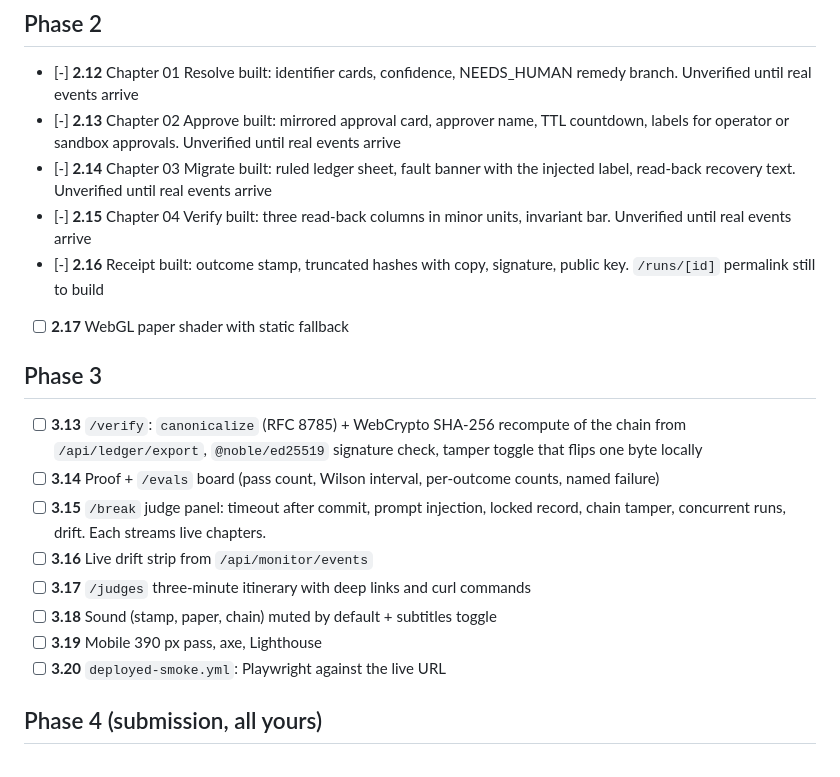
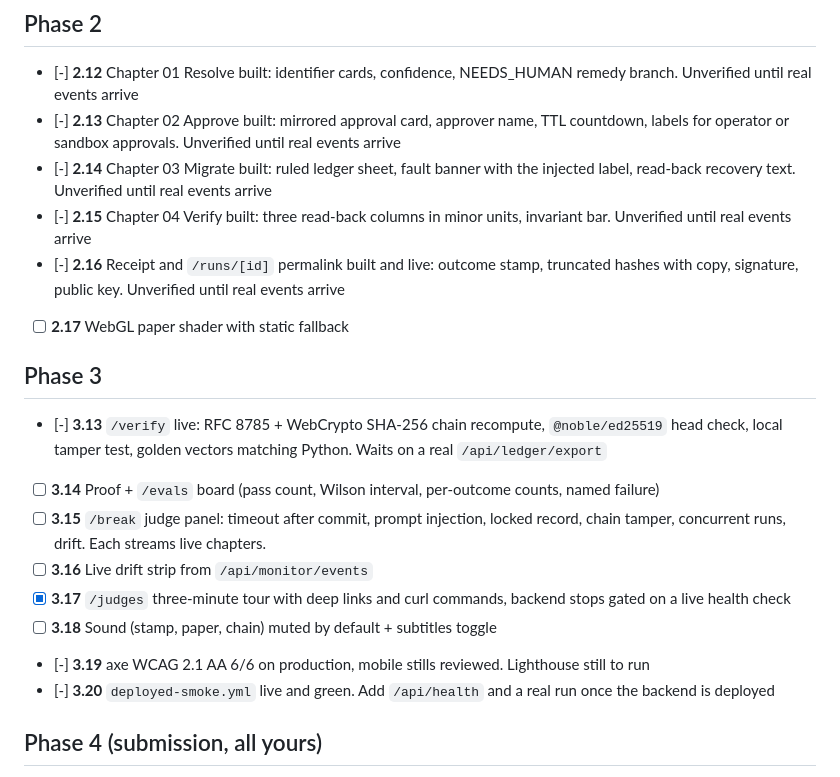
Before and after one commit to StephenSook/pricequorum, a Markdown page: STEPHEN_TASKS.md, the part around the change. Drawn GitHub-style.

Commit message:
status: sync Stephen task view with verify, judges, axe and smoke results

```diff
--- a/STEPHEN_TASKS.md
+++ b/STEPHEN_TASKS.md
@@ -37,19 +37,19 @@ Deadline: **7:00 PM ET submission**, confirmation verified by 6:55 ET.
 - [-] **2.13** Chapter 02 Approve built: mirrored approval card, approver name, TTL countdown, labels for operator or sandbox approvals. Unverified until real events arrive
 - [-] **2.14** Chapter 03 Migrate built: ruled ledger sheet, fault banner with the injected label, read-back recovery text. Unverified until real events arrive
 - [-] **2.15** Chapter 04 Verify built: three read-back columns in minor units, invariant bar. Unverified until real events arrive
-- [-] **2.16** Receipt built: outcome stamp, truncated hashes with copy, signature, public key. `/runs/[id]` permalink still to build
+- [-] **2.16** Receipt and `/runs/[id]` permalink built and live: outcome stamp, truncated hashes with copy, signature, public key. Unverified until real events arrive
 - [ ] **2.17** WebGL paper shader with static fallback
 
 ## Phase 3
 
-- [ ] **3.13** `/verify`: `canonicalize` (RFC 8785) + WebCrypto SHA-256 recompute of the chain from `/api/ledger/export`, `@noble/ed25519` signature check, tamper toggle that flips one byte locally
+- [-] **3.13** `/verify` live: RFC 8785 + WebCrypto SHA-256 chain recompute, `@noble/ed25519` head check, local tamper test, golden vectors matching Python. Waits on a real `/api/ledger/export`
 - [ ] **3.14** Proof + `/evals` board (pass count, Wilson interval, per-outcome counts, named failure)
 - [ ] **3.15** `/break` judge panel: timeout after commit, prompt injection, locked record, chain tamper, concurrent runs, drift. Each streams live chapters.
 - [ ] **3.16** Live drift strip from `/api/monitor/events`
-- [ ] **3.17** `/judges` three-minute itinerary with deep links and curl commands
+- [x] **3.17** `/judges` three-minute tour with deep links and curl commands, backend stops gated on a live health check
 - [ ] **3.18** Sound (stamp, paper, chain) muted by default + subtitles toggle
-- [ ] **3.19** Mobile 390 px pass, axe, Lighthouse
-- [ ] **3.20** `deployed-smoke.yml`: Playwright against the live URL
+- [-] **3.19** axe WCAG 2.1 AA 6/6 on production, mobile stills reviewed. Lighthouse still to run
+- [-] **3.20** `deployed-smoke.yml` live and green. Add `/api/health` and a real run once the backend is deployed
 
 ## Phase 4 (submission, all yours)
 
```
